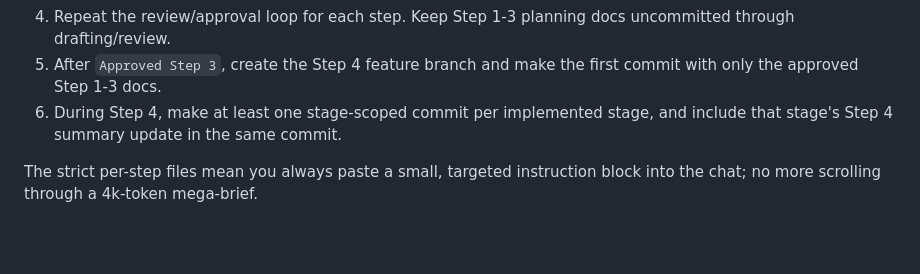
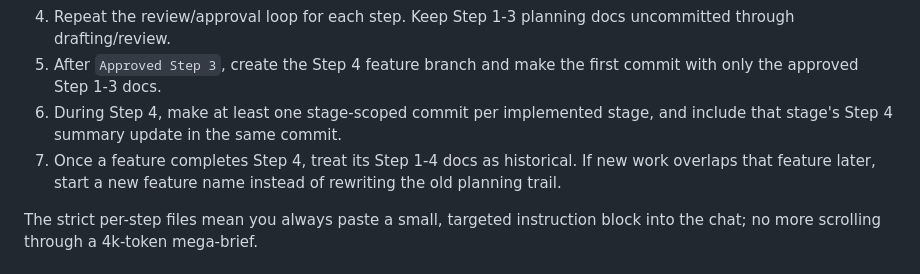
Before and after one commit to gulkily/v2, a Markdown page: docs/fdp/README.md, the part around the change. Rendered like a GitHub page; blank space fills up the shorter version.

Commit message:
Clarify how to treat completed FDP feature tracks

```diff
--- a/docs/fdp/README.md
+++ b/docs/fdp/README.md
@@ -44,6 +44,7 @@ This keeps each project self-contained (no submodule workflow) while still letti
 4. Repeat the review/approval loop for each step. Keep Step 1-3 planning docs uncommitted through drafting/review.
 5. After `Approved Step 3`, create the Step 4 feature branch and make the first commit with only the approved Step 1-3 docs.
 6. During Step 4, make at least one stage-scoped commit per implemented stage, and include that stage's Step 4 summary update in the same commit.
+7. Once a feature completes Step 4, treat its Step 1-4 docs as historical. If new work overlaps that feature later, start a new feature name instead of rewriting the old planning trail.
 
 The strict per-step files mean you always paste a small, targeted instruction block into the chat; no more scrolling through a 4k-token mega-brief.
 
```
Also changed, not shown: docs/fdp/FEATURE_DEVELOPMENT_PROCESS.md (+2 -0 lines).
